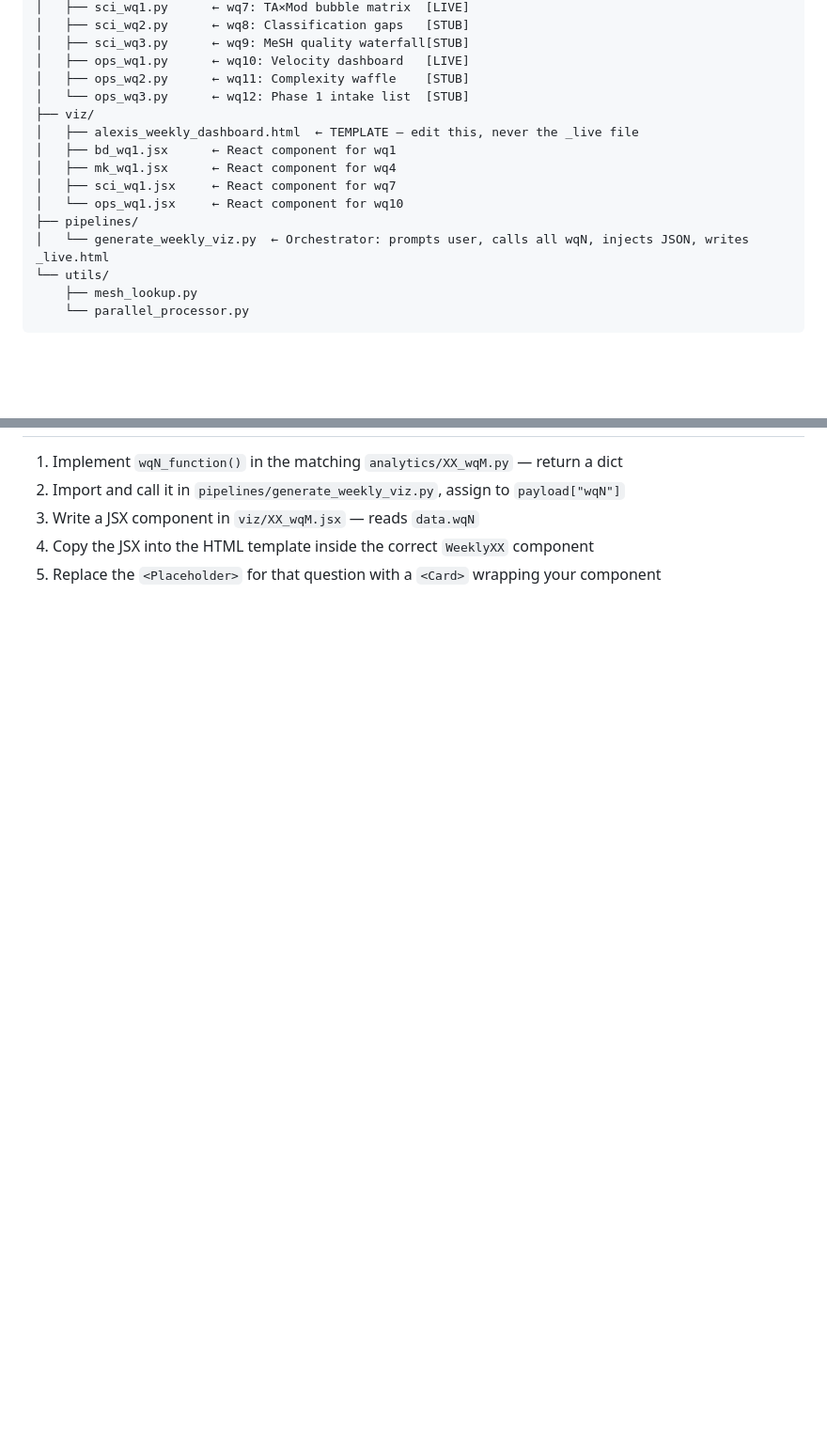
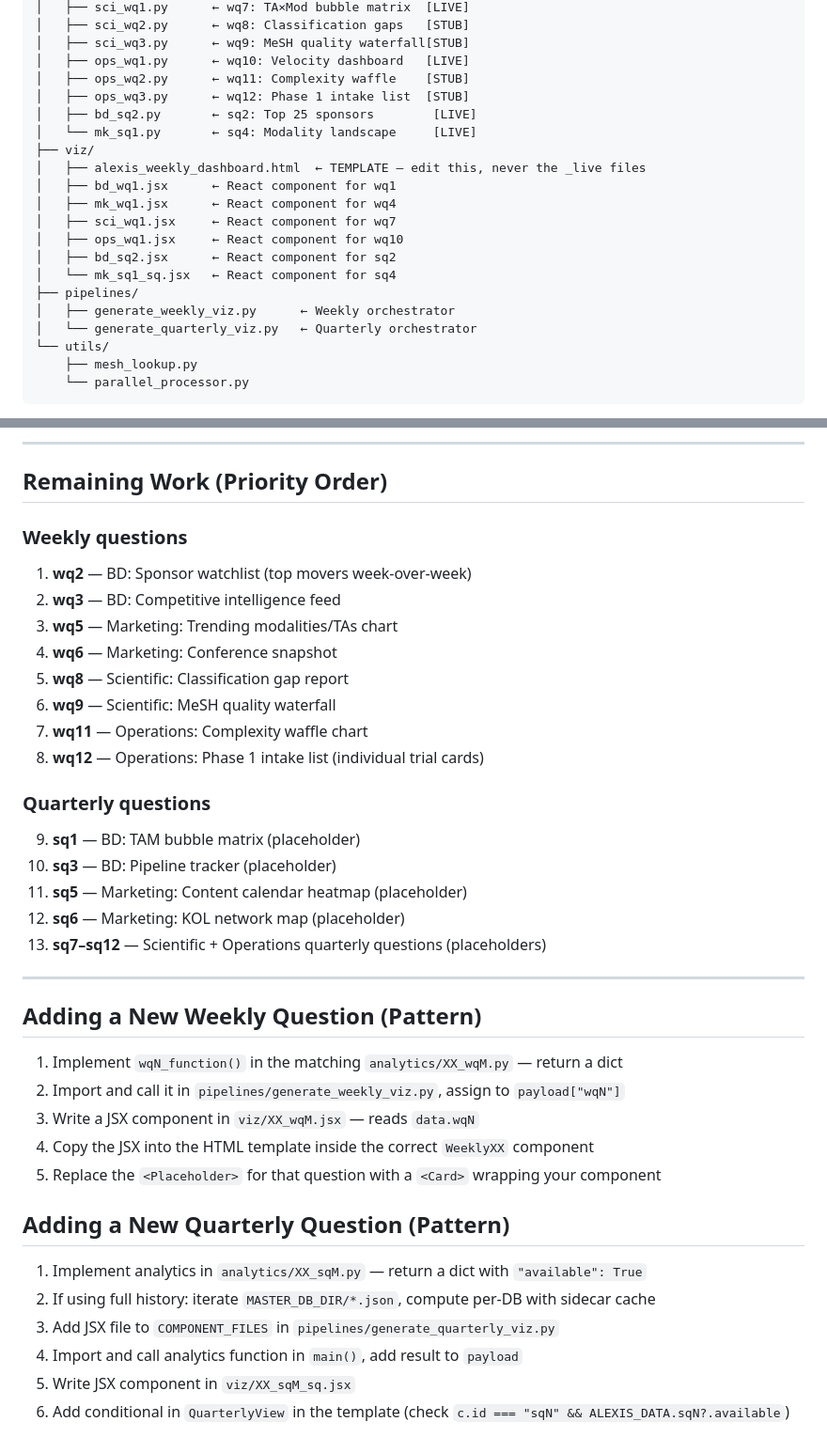
Before and after one commit to jeanmfc1/alexis, a Markdown page: ALEXIS_handoff.md, 2 parts joined by grey strips. Shown at 94% size. Drawn GitHub-style; blank space fills up the shorter version.

```diff
--- a/ALEXIS_handoff.md
+++ b/ALEXIS_handoff.md
@@ -23,15 +23,20 @@ ALEXIS/
 │   ├── sci_wq3.py      ← wq9: MeSH quality waterfall[STUB]
 │   ├── ops_wq1.py      ← wq10: Velocity dashboard   [LIVE]
 │   ├── ops_wq2.py      ← wq11: Complexity waffle    [STUB]
-│   └── ops_wq3.py      ← wq12: Phase 1 intake list  [STUB]
+│   ├── ops_wq3.py      ← wq12: Phase 1 intake list  [STUB]
+│   ├── bd_sq2.py       ← sq2: Top 25 sponsors        [LIVE]
+│   └── mk_sq1.py       ← sq4: Modality landscape     [LIVE]
 ├── viz/
-│   ├── alexis_weekly_dashboard.html  ← TEMPLATE — edit this, never the _live file
+│   ├── alexis_weekly_dashboard.html  ← TEMPLATE — edit this, never the _live files
 │   ├── bd_wq1.jsx      ← React component for wq1
 │   ├── mk_wq1.jsx      ← React component for wq4
 │   ├── sci_wq1.jsx     ← React component for wq7
-│   └── ops_wq1.jsx     ← React component for wq10
+│   ├── ops_wq1.jsx     ← React component for wq10
+│   ├── bd_sq2.jsx      ← React component for sq2
+│   └── mk_sq1_sq.jsx   ← React component for sq4
 ├── pipelines/
-│   └── generate_weekly_viz.py  ← Orchestrator: prompts user, calls all wqN, injects JSON, writes _live.html
+│   ├── generate_weekly_viz.py      ← Weekly orchestrator
+│   └── generate_quarterly_viz.py   ← Quarterly orchestrator
 └── utils/
     ├── mesh_lookup.py
     └── parallel_processor.py
@@ -323,6 +378,39 @@ This field is persisted in enriched JSON after re-running the classifier pipelin
+---
+
+## Remaining Work (Priority Order)
+
+### Weekly questions
+1. **wq2** — BD: Sponsor watchlist (top movers week-over-week)
+2. **wq3** — BD: Competitive intelligence feed
+3. **wq5** — Marketing: Trending modalities/TAs chart
+4. **wq6** — Marketing: Conference snapshot
+5. **wq8** — Scientific: Classification gap report
+6. **wq9** — Scientific: MeSH quality waterfall
+7. **wq11** — Operations: Complexity waffle chart
+8. **wq12** — Operations: Phase 1 intake list (individual trial cards)
+
+### Quarterly questions
+9. **sq1** — BD: TAM bubble matrix (placeholder)
+10. **sq3** — BD: Pipeline tracker (placeholder)
+11. **sq5** — Marketing: Content calendar heatmap (placeholder)
+12. **sq6** — Marketing: KOL network map (placeholder)
+13. **sq7–sq12** — Scientific + Operations quarterly questions (placeholders)
+
+---
+
+## Adding a New Weekly Question (Pattern)
 
 1. Implement `wqN_function()` in the matching `analytics/XX_wqM.py` — return a dict
 2. Import and call it in `pipelines/generate_weekly_viz.py`, assign to `payload["wqN"]`
 3. Write a JSX component in `viz/XX_wqM.jsx` — reads `data.wqN`
 4. Copy the JSX into the HTML template inside the correct `WeeklyXX` component
 5. Replace the `<Placeholder>` for that question with a `<Card>` wrapping your component
+
+## Adding a New Quarterly Question (Pattern)
+
+1. Implement analytics in `analytics/XX_sqM.py` — return a dict with `"available": True`
+2. If using full history: iterate `MASTER_DB_DIR/*.json`, compute per-DB with sidecar cache
+3. Add JSX file to `COMPONENT_FILES` in `pipelines/generate_quarterly_viz.py`
+4. Import and call analytics function in `main()`, add result to `payload`
+5. Write JSX component in `viz/XX_sqM_sq.jsx`
+6. Add conditional in `QuarterlyView` in the template (check `c.id === "sqN" && ALEXIS_DATA.sqN?.available`)
```
Also changed, not shown: other parts of ALEXIS_handoff.md (+62 -12 lines).
